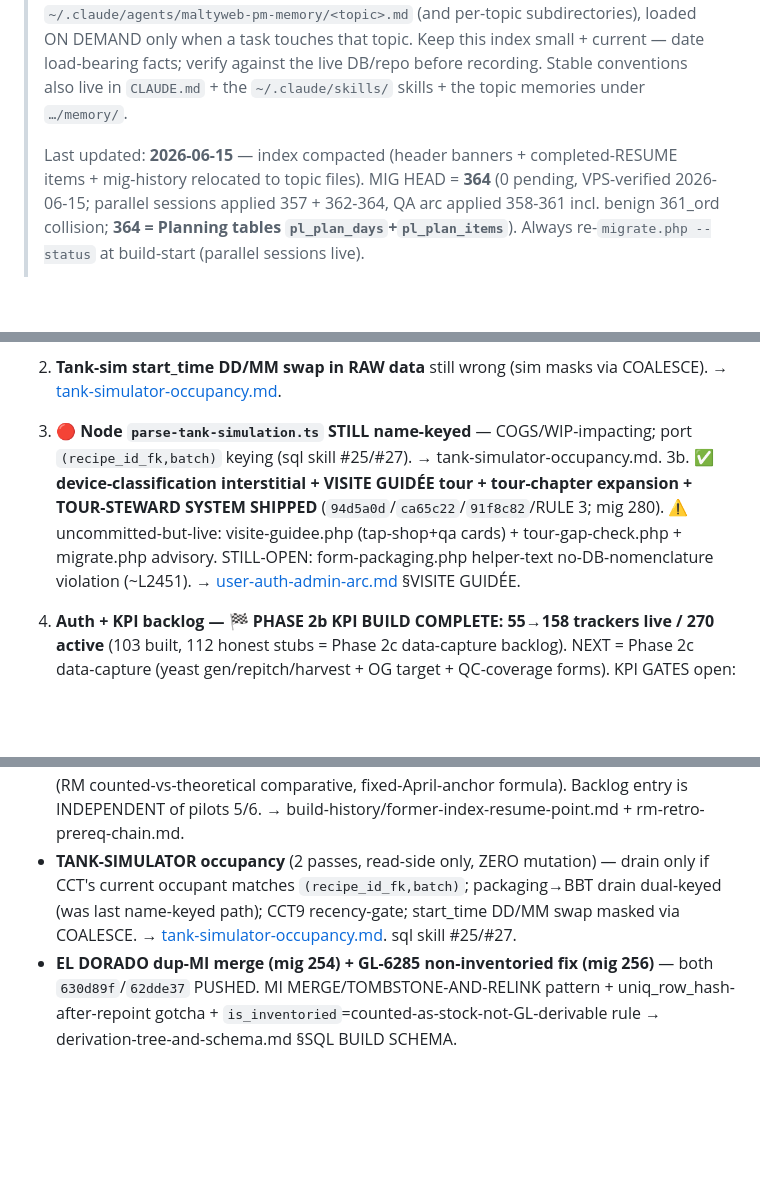
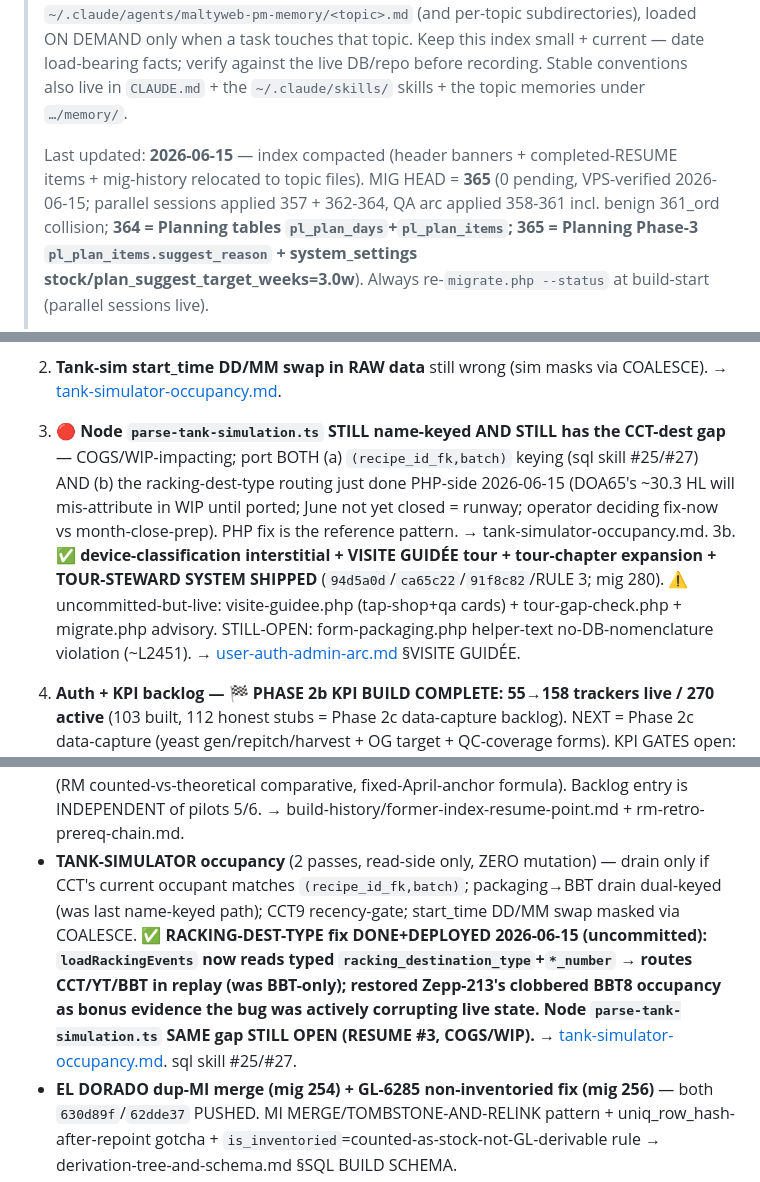
Before and after one commit to Kluk76/maltyweb, a Markdown page: claude-brain/agents/maltyweb-pm-memory.md, 3 parts joined by grey strips. Rendered like a GitHub page; blank space fills up the shorter version.

Commit message:
chore(pm-memory): auto-sync

```diff
--- a/claude-brain/agents/maltyweb-pm-memory.md
+++ b/claude-brain/agents/maltyweb-pm-memory.md
@@ -2,5 +2,5 @@
 
 > This is the maltyweb PM's memory. It is a LEAN INDEX: current build-state, sequencing, RESUME POINT, the BUILD-LAUNCH CHECKLIST, and ONE-LINE load-triggered pointers to thematic files. Detail / completed-arc / any section over ~5 lines is COMPILED OUT into `~/.claude/agents/maltyweb-pm-memory/<topic>.md` (and per-topic subdirectories), loaded ON DEMAND only when a task touches that topic. Keep this index small + current — date load-bearing facts; verify against the live DB/repo before recording. Stable conventions also live in `CLAUDE.md` + the `~/.claude/skills/` skills + the topic memories under `…/memory/`.
 >
-> Last updated: **2026-06-15** — index compacted (header banners + completed-RESUME items + mig-history relocated to topic files). MIG HEAD = **364** (0 pending, VPS-verified 2026-06-15; parallel sessions applied 357 + 362-364, QA arc applied 358-361 incl. benign 361_ord collision; **364 = Planning tables `pl_plan_days`+`pl_plan_items`**). Always re-`migrate.php --status` at build-start (parallel sessions live).
+> Last updated: **2026-06-15** — index compacted (header banners + completed-RESUME items + mig-history relocated to topic files). MIG HEAD = **365** (0 pending, VPS-verified 2026-06-15; parallel sessions applied 357 + 362-364, QA arc applied 358-361 incl. benign 361_ord collision; **364 = Planning tables `pl_plan_days`+`pl_plan_items`; 365 = Planning Phase-3 `pl_plan_items.suggest_reason` + system_settings stock/plan_suggest_target_weeks=3.0w**). Always re-`migrate.php --status` at build-start (parallel sessions live).
 >
@@ -63,7 +63,7 @@ V1. **🟢 v1 `bd_*` TABLES DECOMMISSION — Stage 1+3 DONE; v1 FROZEN; only Sta
 0c. **✅ RECETTE TEMPORAL VERSIONING (v2 SCD2 write-side) SHIPPED+PUSHED** (`a1c68dc`, mig 289; STORED gen-col `open_key` + UNIQUE `uq_rri_open`; close-then-insert on the 3 hop write-actions; ≤1 open row/slot + unlimited closed history). → memory/project_recipe_versioning_temporal.md.
 1. **Per-recipe historical re-derivation for batches 5/63/169** (mig265 packaging parallel-run reattribution; net Neb HL unchanged). → [packaging-parallel-run-normalizer-defect.md](maltyweb-pm-memory/packaging-parallel-run-normalizer-defect.md).
 2. **Tank-sim start_time DD/MM swap in RAW data** still wrong (sim masks via COALESCE). → [tank-simulator-occupancy.md](maltyweb-pm-memory/tank-simulator-occupancy.md).
-3. **🔴 Node `parse-tank-simulation.ts` STILL name-keyed** — COGS/WIP-impacting; port `(recipe_id_fk,batch)` keying (sql skill #25/#27). → tank-simulator-occupancy.md.
+3. **🔴 Node `parse-tank-simulation.ts` STILL name-keyed AND STILL has the CCT-dest gap** — COGS/WIP-impacting; port BOTH (a) `(recipe_id_fk,batch)` keying (sql skill #25/#27) AND (b) the racking-dest-type routing just done PHP-side 2026-06-15 (DOA65's ~30.3 HL will mis-attribute in WIP until ported; June not yet closed = runway; operator deciding fix-now vs month-close-prep). PHP fix is the reference pattern. → tank-simulator-occupancy.md.
 3b. **✅ device-classification interstitial + VISITE GUIDÉE tour + tour-chapter expansion + TOUR-STEWARD SYSTEM SHIPPED** (`94d5a0d`/`ca65c22`/`91f8c82`/RULE 3; mig 280). ⚠️ uncommitted-but-live: visite-guidee.php (tap-shop+qa cards) + tour-gap-check.php + migrate.php advisory. STILL-OPEN: form-packaging.php helper-text no-DB-nomenclature violation (~L2451). → [user-auth-admin-arc.md](maltyweb-pm-memory/user-auth-admin-arc.md) §VISITE GUIDÉE.
 4. **Auth + KPI backlog — 🏁 PHASE 2b KPI BUILD COMPLETE: 55→158 trackers live / 270 active** (103 built, 112 honest stubs = Phase 2c data-capture backlog). NEXT = Phase 2c data-capture (yeast gen/repitch/harvest + OG target + QC-coverage forms). KPI GATES open: qa_qc threshold validation; WIP #181 + tanks #13-17 + equipment #236 gated on Node tank-sim port; May COP after close. Auth residuals: invites Stéphane/Joelson; EUR→CHF 0.945 centralization; 2FA-TOTP; Tailscale /admin gate; PWA-ify. → [user-auth-admin-arc.md](maltyweb-pm-memory/user-auth-admin-arc.md) + kpi-tracker-catalog.md §PHASE 2b BUILD COMPLETE.
 5. **Mother-shell atom 11** = operator production smoke + close-out → THEN pilots 5 (packaging) + 6 (brewing). Atom-11 smoke also = visual acceptance of sb-* gravure vessels. → [mother-shell-architecture.md](maltyweb-pm-memory/mother-shell-architecture.md) + [session-model-arc.md](maltyweb-pm-memory/session-model-arc.md).
@@ -148,7 +148,7 @@ _Each arc below is COMPLETE (shipped+live, mostly committed+pushed). The inline
 - **SDC RECETTES — ATOM B + 4-ITEM PLAN** (migs 219-225, `5e1e1c1`) — `ref_recipes.style` col now EXISTS; `ref_recipe_aliases` (89 rows) + `recipe-resolver.php` resolve canonical→alias→normalized; contract renames are two-hop (alias every intermediate, source = update_recipe_name audit rows NEVER guess); D/A/B/C sequential atoms (Contracts-never-upcoming lifecycle rule, mig 222). → [recipe-ingredients-drift-surface.md](maltyweb-pm-memory/recipe-ingredients-drift-surface.md) + [recipe-lifecycle-and-sdc-list.md](maltyweb-pm-memory/recipe-lifecycle-and-sdc-list.md).
 - **MOTHER SHELL Phase 1 + Phase 2-5** (mig 215/216, `96ea0d4` → 10 atoms `3c248bd`…`8ce9222` + fix-forwards) — `op_sessions.form_type='batch'` + self-FK merged_into + blend_share_pct + filtered-UNIQUE open_mother_key + `app/mother-shell.php` resolver; board LIVE at sb-board.php (Concept C diorama, SVG vessels, drill-in, 15s polling, cuve-vide, merge/force-close, Salle de Guerre). Atom 11 = operator smoke (HELD). → [mother-shell-architecture.md](maltyweb-pm-memory/mother-shell-architecture.md) + [op-sessions-schema-spec.md](maltyweb-pm-memory/op-sessions-schema-spec.md) §7.
 - **FORM-FINALISATION (backlog data-entry)** — F-access + F-0 (all 4 forms back-datable) + F-1 (brewing MULTI-BREW cooling capture, `89ed1a2`) + Build A (Inventaire RM form) + Build B (RM counted-vs-theoretical comparative, fixed-April-anchor formula). Backlog entry is INDEPENDENT of pilots 5/6. → build-history/former-index-resume-point.md + rm-retro-prereq-chain.md.
-- **TANK-SIMULATOR occupancy** (2 passes, read-side only, ZERO mutation) — drain only if CCT's current occupant matches `(recipe_id_fk,batch)`; packaging→BBT drain dual-keyed (was last name-keyed path); CCT9 recency-gate; start_time DD/MM swap masked via COALESCE. → [tank-simulator-occupancy.md](maltyweb-pm-memory/tank-simulator-occupancy.md). sql skill #25/#27.
+- **TANK-SIMULATOR occupancy** (2 passes, read-side only, ZERO mutation) — drain only if CCT's current occupant matches `(recipe_id_fk,batch)`; packaging→BBT drain dual-keyed (was last name-keyed path); CCT9 recency-gate; start_time DD/MM swap masked via COALESCE. **✅ RACKING-DEST-TYPE fix DONE+DEPLOYED 2026-06-15 (uncommitted): `loadRackingEvents` now reads typed `racking_destination_type`+`*_number` → routes CCT/YT/BBT in replay (was BBT-only); restored Zepp-213's clobbered BBT8 occupancy as bonus evidence the bug was actively corrupting live state. Node `parse-tank-simulation.ts` SAME gap STILL OPEN (RESUME #3, COGS/WIP).** → [tank-simulator-occupancy.md](maltyweb-pm-memory/tank-simulator-occupancy.md). sql skill #25/#27.
 - **EL DORADO dup-MI merge (mig 254) + GL-6285 non-inventoried fix (mig 256)** — both `630d89f`/`62dde37` PUSHED. MI MERGE/TOMBSTONE-AND-RELINK pattern + uniq_row_hash-after-repoint gotcha + `is_inventoried`=counted-as-stock-not-GL-derivable rule → derivation-tree-and-schema.md §SQL BUILD SCHEMA.
 - **DIG/QDG recipe consolidation (mig 217, `14f6785`)** — DELETE stub id=77, rename id=27→'Qrew - Diversion Gose' (sku_prefix DIG preserved), aliases migrated; the `audit_row_revisions.action` no-'delete' lesson learned here. CollabIn naming = "BrewerName - BeerName" + non-matching short prefix (Docks/DGD/DIG). RawDB.xlsx source-reconvergence #4. → recipe-lifecycle-and-sdc-list.md.
 
```
Also changed, not shown: other parts of claude-brain/agents/maltyweb-pm-memory.md (+1 -1 lines), 1 other file.
